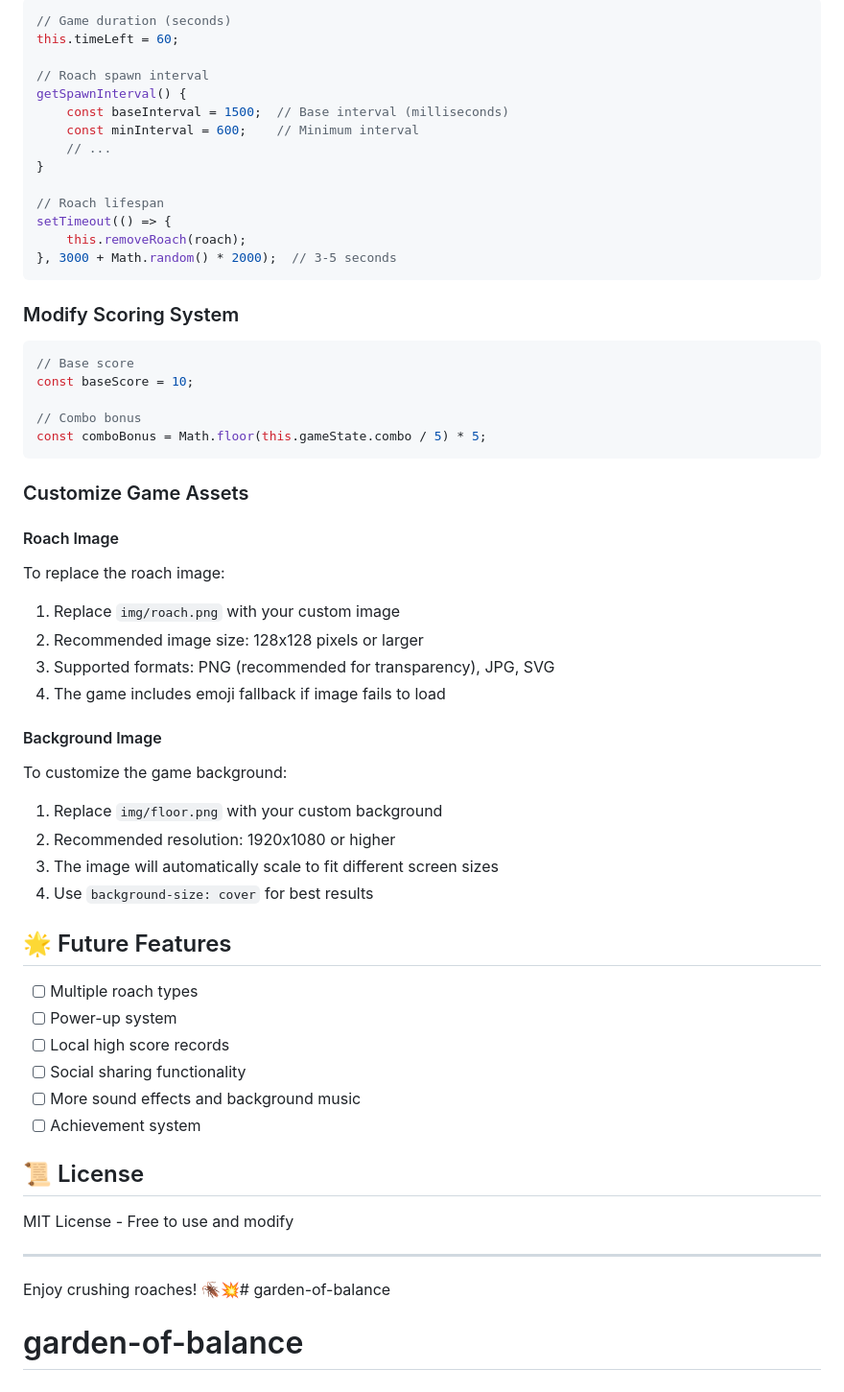
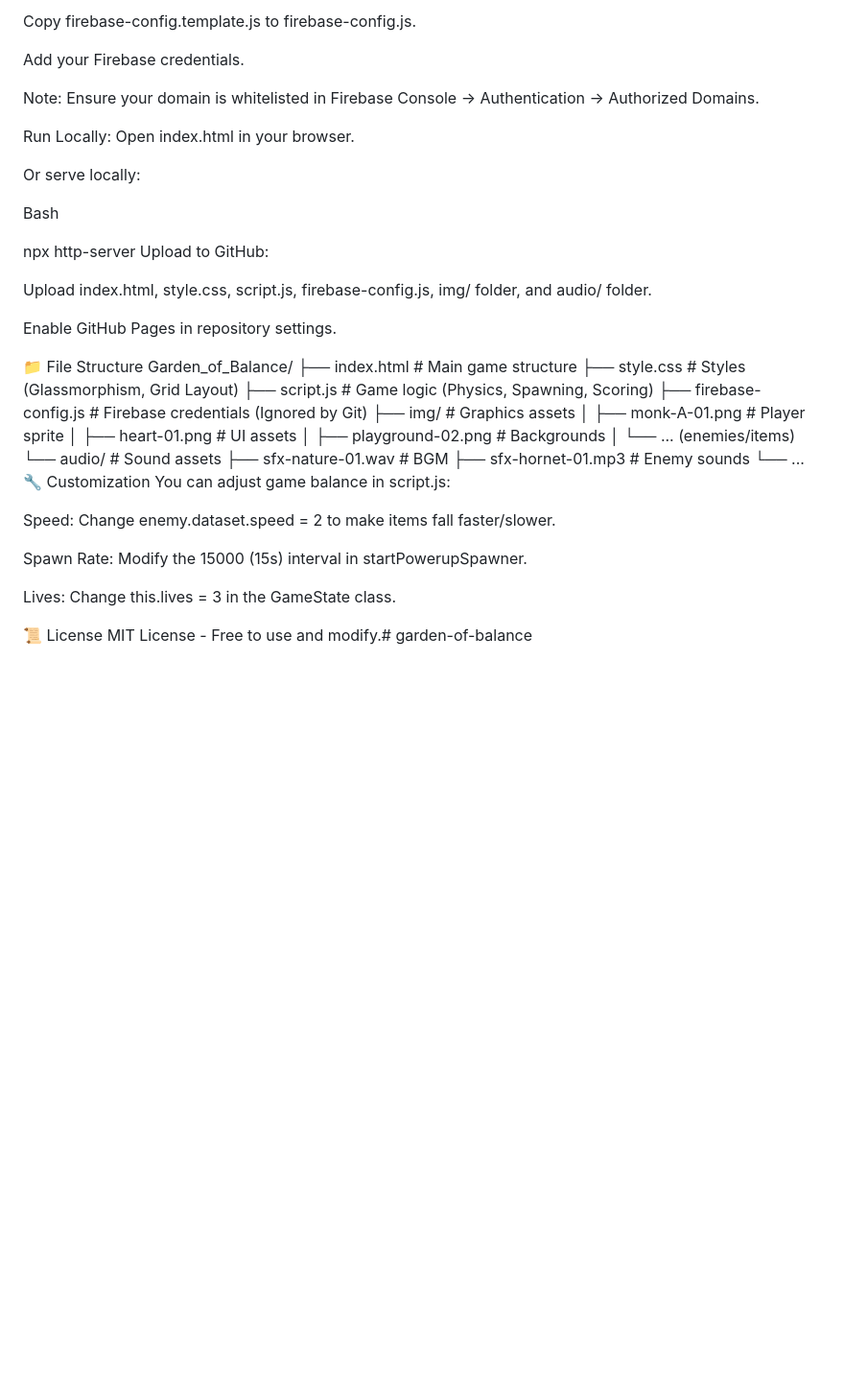
Before and after one commit to LucriiLit/garden-of-balance, a Markdown page: README.md, the part around one of its changes. Shown at 96% size. GitHub-like rendering; blank space fills up the shorter version.

````diff
--- a/README.md
+++ b/README.md
@@ -153,60 +74,46 @@ You can modify the following parameters in `script.js`:
 
-```javascript
-// Game duration (seconds)
-this.timeLeft = 60;
+Copy firebase-config.template.js to firebase-config.js.
 
-// Roach spawn interval
-getSpawnInterval() {
-    const baseInterval = 1500;  // Base interval (milliseconds)
-    const minInterval = 600;    // Minimum interval
-    // ...
-}
+Add your Firebase credentials.
 
-// Roach lifespan
-setTimeout(() => {
-    this.removeRoach(roach);
-}, 3000 + Math.random() * 2000);  // 3-5 seconds
-```
+Note: Ensure your domain is whitelisted in Firebase Console -> Authentication -> Authorized Domains.
 
-### Modify Scoring System
-```javascript
-// Base score
-const baseScore = 10;
+Run Locally: Open index.html in your browser.
 
-// Combo bonus
-const comboBonus = Math.floor(this.gameState.combo / 5) * 5;
-```
+Or serve locally:
 
-### Customize Game Assets
+Bash
 
-#### Roach Image
-To replace the roach image:
-1. Replace `img/roach.png` with your custom image
-2. Recommended image size: 128x128 pixels or larger
-3. Supported formats: PNG (recommended for transparency), JPG, SVG
-4. The game includes emoji fallback if image fails to load
+npx http-server
+Upload to GitHub:
 
-#### Background Image
-To customize the game background:
-1. Replace `img/floor.png` with your custom background
-2. Recommended resolution: 1920x1080 or higher
-3. The image will automatically scale to fit different screen sizes
-4. Use `background-size: cover` for best results
+Upload index.html, style.css, script.js, firebase-config.js, img/ folder, and audio/ folder.
 
-## 🌟 Future Features
+Enable GitHub Pages in repository settings.
 
-- [ ] Multiple roach types
-- [ ] Power-up system
-- [ ] Local high score records
-- [ ] Social sharing functionality
-- [ ] More sound effects and background music
-- [ ] Achievement system
+📁 File Structure
+Garden_of_Balance/
+├── index.html                  # Main game structure
+├── style.css                   # Styles (Glassmorphism, Grid Layout)
+├── script.js                   # Game logic (Physics, Spawning, Scoring)
+├── firebase-config.js          # Firebase credentials (Ignored by Git)
+├── img/                        # Graphics assets
+│   ├── monk-A-01.png           # Player sprite
+│   ├── heart-01.png            # UI assets
+│   ├── playground-02.png       # Backgrounds
+│   └── ... (enemies/items)
+└── audio/                      # Sound assets
+    ├── sfx-nature-01.wav       # BGM
+    ├── sfx-hornet-01.mp3       # Enemy sounds
+    └── ...
+🔧 Customization
+You can adjust game balance in script.js:
 
-## 📜 License
+Speed: Change enemy.dataset.speed = 2 to make items fall faster/slower.
 
-MIT License - Free to use and modify
+Spawn Rate: Modify the 15000 (15s) interval in startPowerupSpawner.
 
----
+Lives: Change this.lives = 3 in the GameState class.
 
-Enjoy crushing roaches! 🪳💥# garden-of-balance
-# garden-of-balance
+📜 License
+MIT License - Free to use and modify.# garden-of-balance
````
Also changed, not shown: other parts of README.md (+42 -121 lines).
